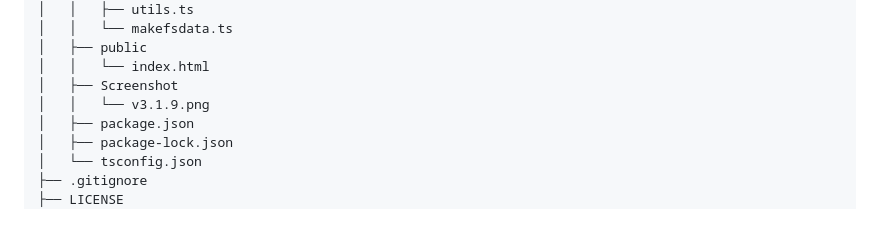
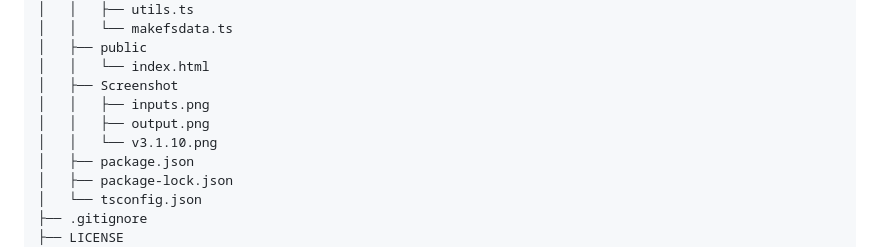
Before and after one commit to LunaticGhoulPiano/CC4EmbeddedSystem, a Markdown page: README.md, the part around the change. Rendered like a GitHub page; blank space fills up the shorter version.

```diff
--- a/README.md
+++ b/README.md
@@ -67,7 +67,9 @@ CC4EmbeddedSystem
 │   ├── public
 │   │   └── index.html
 │   ├── Screenshot
-│   │   └── v3.1.9.png
+│   │   ├── inputs.png
+│   │   ├── output.png
+│   │   └── v3.1.10.png
 │   ├── package.json
 │   ├── package-lock.json
 │   └── tsconfig.json
```
Also changed, not shown: V3/README.md (+22 -5 lines), V3/Screenshot/inputs.png (added), V3/Screenshot/output.png (added), V3/Screenshot/v3.1.10.png (added), V3/Screenshot/v3.1.9.png (deleted), 3 other files.
